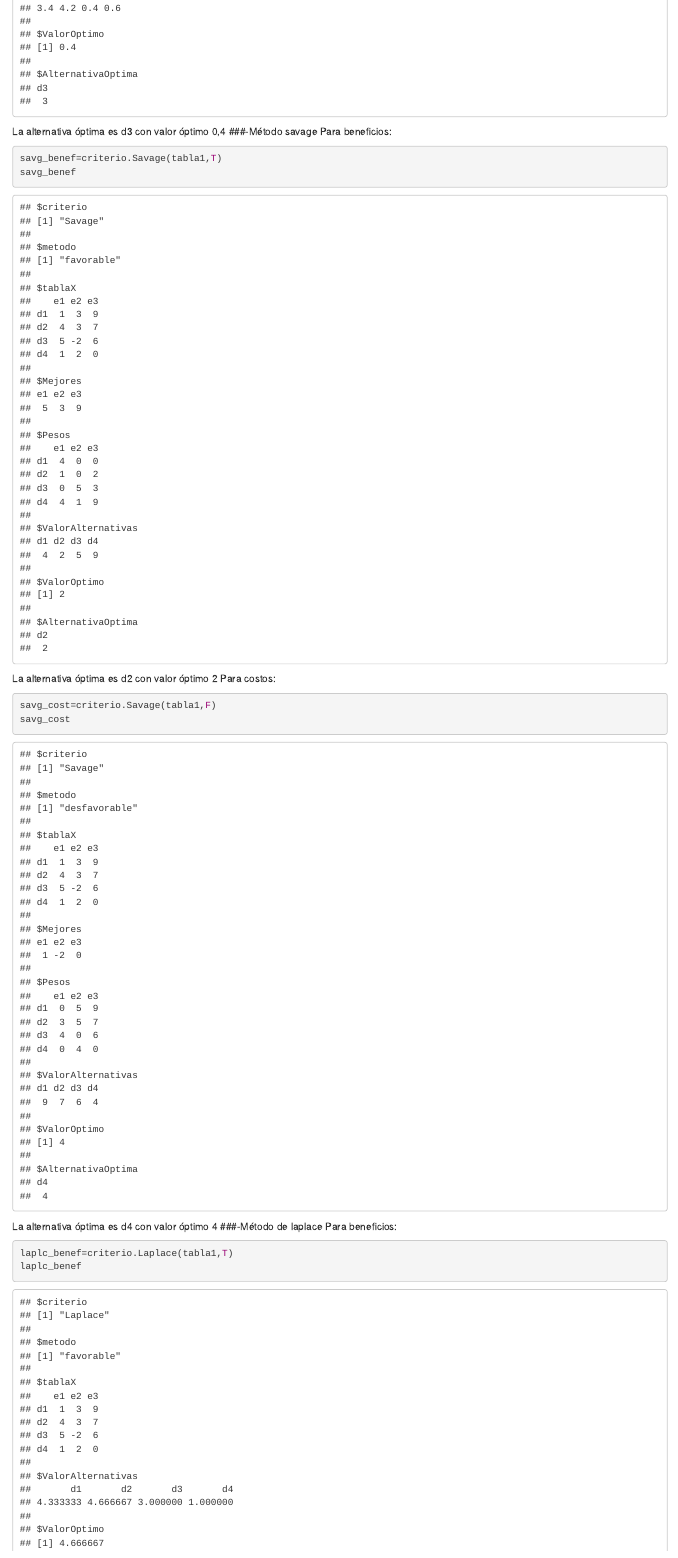
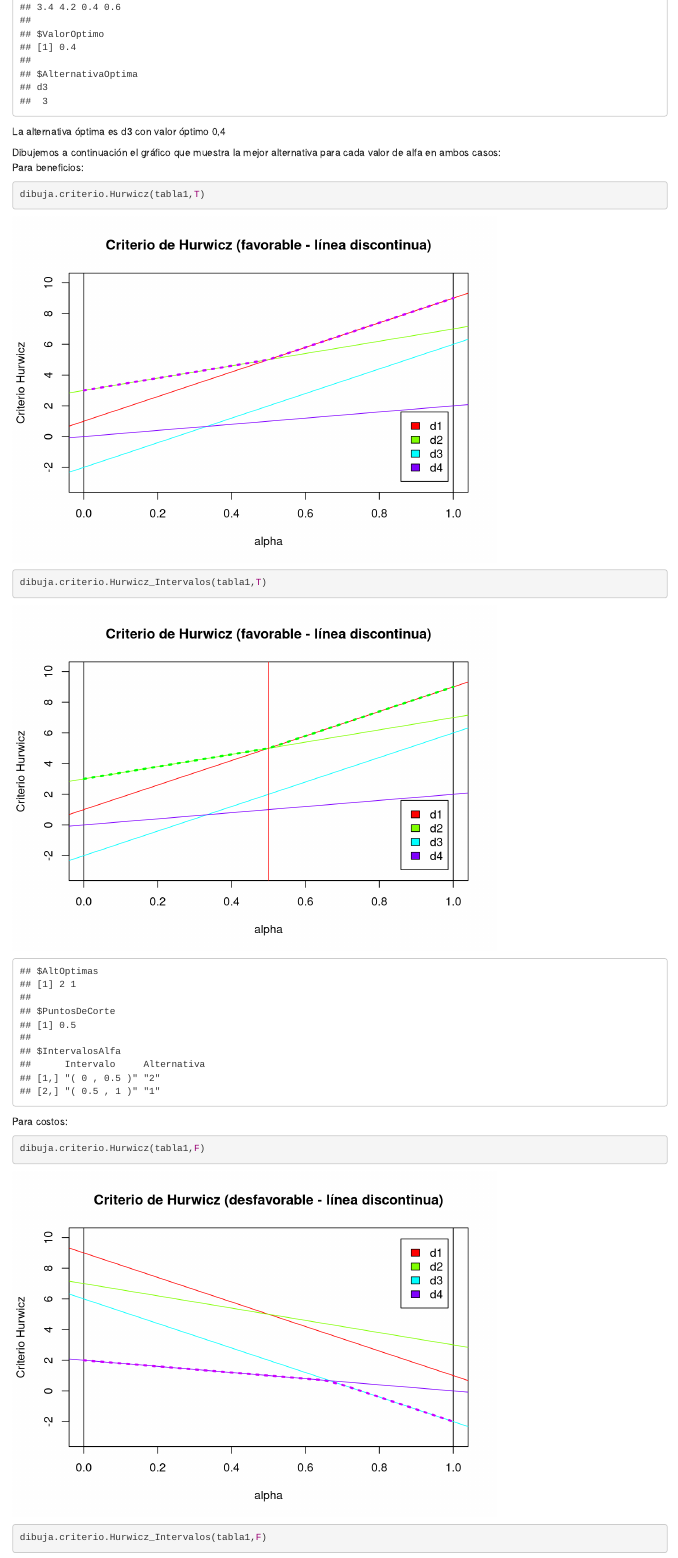
Before and after one commit to Juliaag2002/trabajo01indtd2023, an R Markdown document (EnunciadosConResolucion.Rmd): the page in a window 1100 px wide, from 3720 px down before the commit and from 3980 px down after it, so that both start at the same text. Rendered offline with R 4.5, knitr and Pandoc, with nearby package versions.

Commit message:
he arreglado lo de los títulos para que se vean bien en el html. También he modificado el alpha en el criterio de hurwiz a 0,5 y por último he dibujado las gráficas del criterio

````diff
--- a/EnunciadosConResolucion.Rmd
+++ b/EnunciadosConResolucion.Rmd
@@ -53,17 +54,30 @@
 opt_cost
 ```
 La alternativa óptima es d3 con valor óptimo -2
-###-Método de hurwicz
+
+### -Método de hurwicz
 Para beneficios:
 ```{r}
 hurw_benef=criterio.Hurwicz(tabla1,alfa=0.7,favorable=T)
 hurw_benef
 ```
+
 La alternativa óptima es d1 con valor óptimo 6,6
 Para costos:
 ```{r}
 hurw_cost=criterio.Hurwicz(tabla1,alfa=0.7,favorable=F)
 hurw_cost
+
 ```
 La alternativa óptima es d3 con valor óptimo 0,4
-###-Método savage
+
+Dibujemos a continuación el gráfico que muestra la mejor alternativa para cada valor de alfa en ambos casos:
+Para beneficios:
+```{r}
+dibuja.criterio.Hurwicz(tabla1,T)
+dibuja.criterio.Hurwicz_Intervalos(tabla1,T)
+```
+Para costos:
+```{r}
+dibuja.criterio.Hurwicz(tabla1,F)
+dibuja.criterio.Hurwicz_Intervalos(tabla1,F)
````
Also changed, not shown: EnunciadosConResolucion.Rmd (11 more changed lines).
